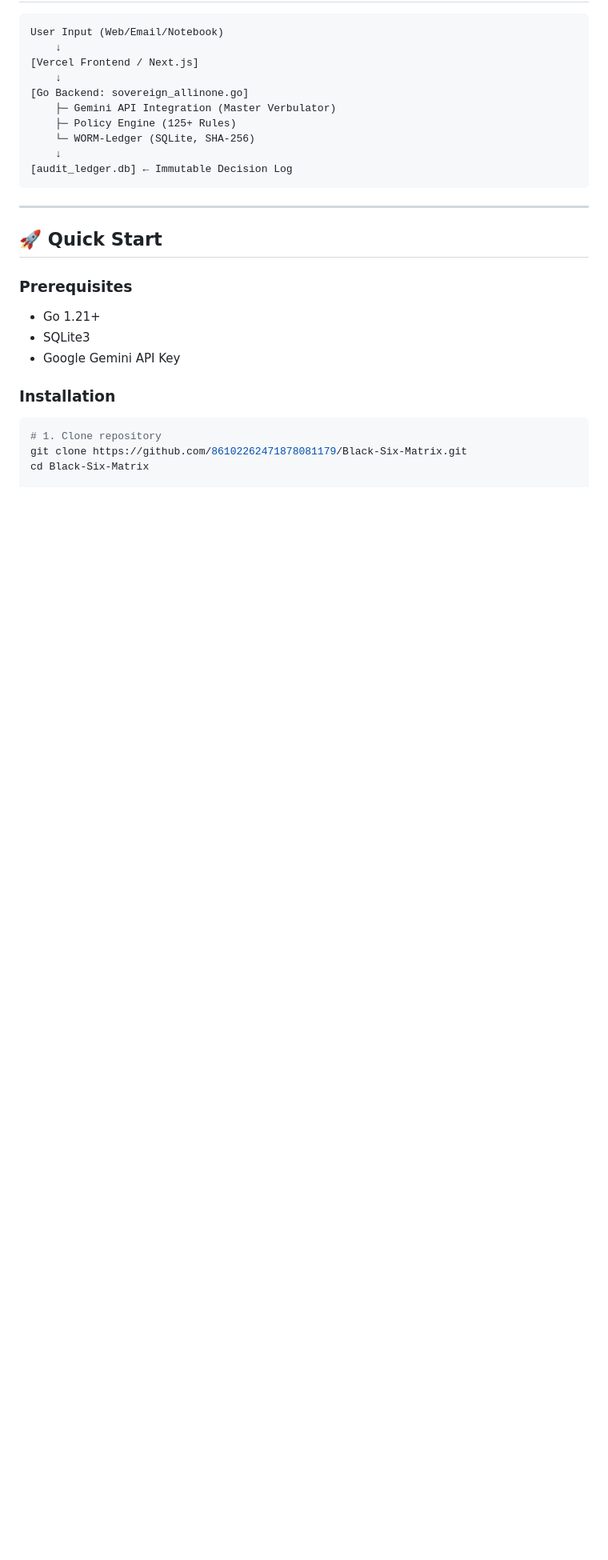
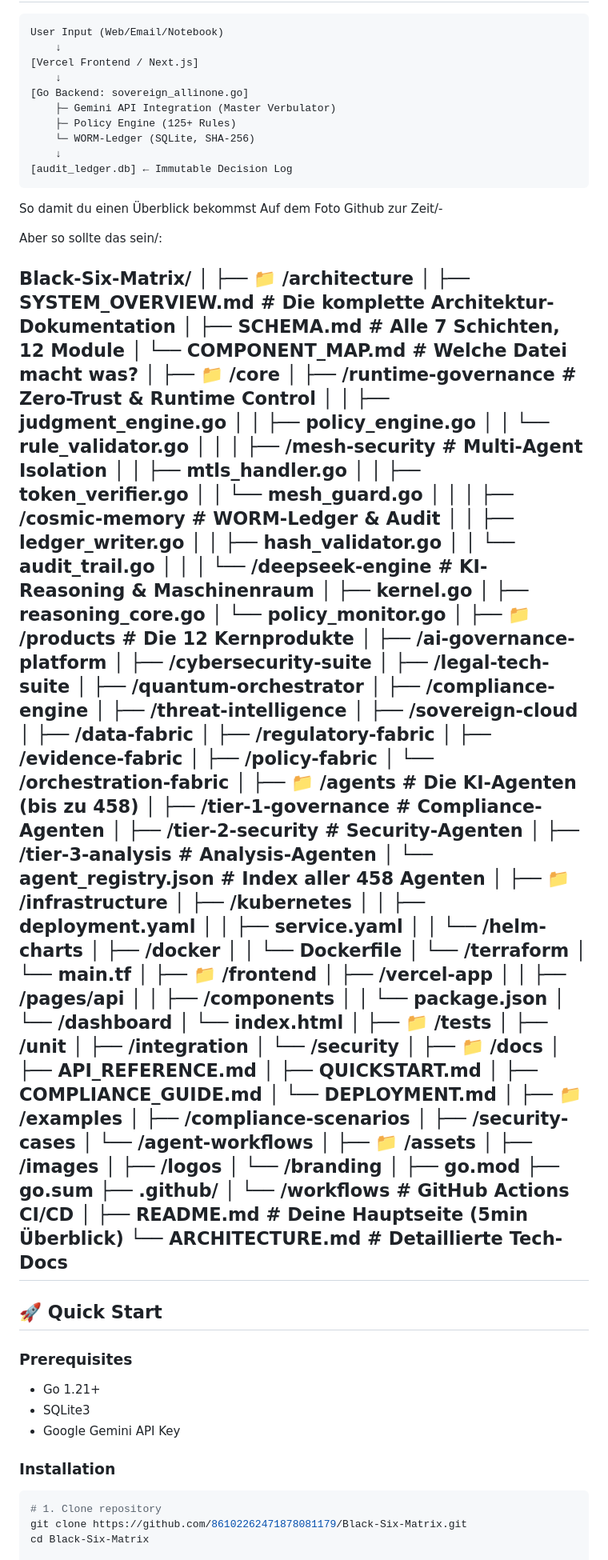
Before and after one commit to 86102262471878081179/Black-Six-Matrix, a Markdown page: README.md, the part around the change. Shown at 80% size. Drawn GitHub-style; blank space fills up the shorter version.

Commit message:
Update README.md
Signed-off-by: Thomas König <heeexentaanz.judgement@gmail.com>

````diff
--- a/README.md
+++ b/README.md
@@ -31,7 +31,107 @@ User Input (Web/Email/Notebook)
     ↓
 [audit_ledger.db] ← Immutable Decision Log
 ```
+So damit du einen Überblick bekommst
+Auf dem Foto Github zur Zeit/-
 
+
+
+Aber so sollte das sein/:
+
+Black-Six-Matrix/
+│
+├── 📁 /architecture
+│   ├── SYSTEM_OVERVIEW.md          # Die komplette Architektur-Dokumentation
+│   ├── SCHEMA.md                   # Alle 7 Schichten, 12 Module
+│   └── COMPONENT_MAP.md            # Welche Datei macht was?
+│
+├── 📁 /core
+│   ├── /runtime-governance         # Zero-Trust & Runtime Control
+│   │   ├── judgment_engine.go
+│   │   ├── policy_engine.go
+│   │   └── rule_validator.go
+│   │
+│   ├── /mesh-security              # Multi-Agent Isolation
+│   │   ├── mtls_handler.go
+│   │   ├── token_verifier.go
+│   │   └── mesh_guard.go
+│   │
+│   ├── /cosmic-memory              # WORM-Ledger & Audit
+│   │   ├── ledger_writer.go
+│   │   ├── hash_validator.go
+│   │   └── audit_trail.go
+│   │
+│   └── /deepseek-engine            # KI-Reasoning & Maschinenraum
+│       ├── kernel.go
+│       ├── reasoning_core.go
+│       └── policy_monitor.go
+│
+├── 📁 /products                    # Die 12 Kernprodukte
+│   ├── /ai-governance-platform
+│   ├── /cybersecurity-suite
+│   ├── /legal-tech-suite
+│   ├── /quantum-orchestrator
+│   ├── /compliance-engine
+│   ├── /threat-intelligence
+│   ├── /sovereign-cloud
+│   ├── /data-fabric
+│   ├── /regulatory-fabric
+│   ├── /evidence-fabric
+│   ├── /policy-fabric
+│   └── /orchestration-fabric
+│
+├── 📁 /agents                      # Die KI-Agenten (bis zu 458)
+│   ├── /tier-1-governance          # Compliance-Agenten
+│   ├── /tier-2-security            # Security-Agenten
+│   ├── /tier-3-analysis            # Analysis-Agenten
+│   └── agent_registry.json         # Index aller 458 Agenten
+│
+├── 📁 /infrastructure
+│   ├── /kubernetes
+│   │   ├── deployment.yaml
+│   │   ├── service.yaml
+│   │   └── /helm-charts
+│   ├── /docker
+│   │   └── Dockerfile
+│   └── /terraform
+│       └── main.tf
+│
+├── 📁 /frontend
+│   ├── /vercel-app
+│   │   ├── /pages/api
+│   │   ├── /components
+│   │   └── package.json
+│   └── /dashboard
+│       └── index.html
+│
+├── 📁 /tests
+│   ├── /unit
+│   ├── /integration
+│   └── /security
+│
+├── 📁 /docs
+│   ├── API_REFERENCE.md
+│   ├── QUICKSTART.md
+│   ├── COMPLIANCE_GUIDE.md
+│   └── DEPLOYMENT.md
+│
+├── 📁 /examples
+│   ├── /compliance-scenarios
+│   ├── /security-cases
+│   └── /agent-workflows
+│
+├── 📁 /assets
+│   ├── /images
+│   ├── /logos
+│   └── /branding
+│
+├── go.mod
+├── go.sum
+├── .github/
+│   └── /workflows                  # GitHub Actions CI/CD
+│
+├── README.md                       # Deine Hauptseite (5min Überblick)
+└── ARCHITECTURE.md                 # Detaillierte Tech-Docs
 ---
 
 ## 🚀 Quick Start
````
